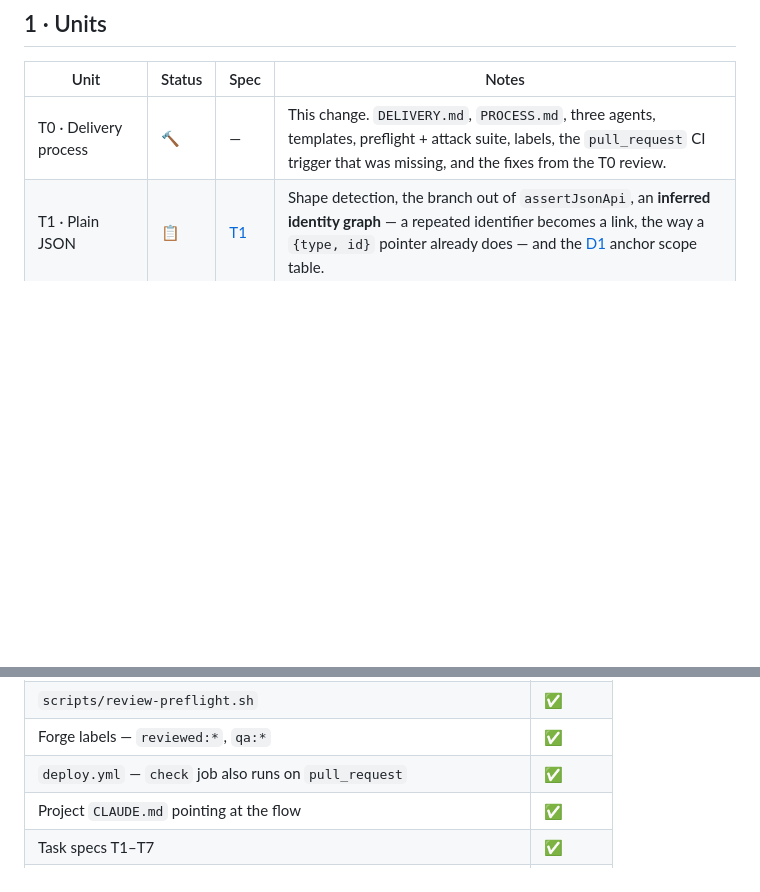
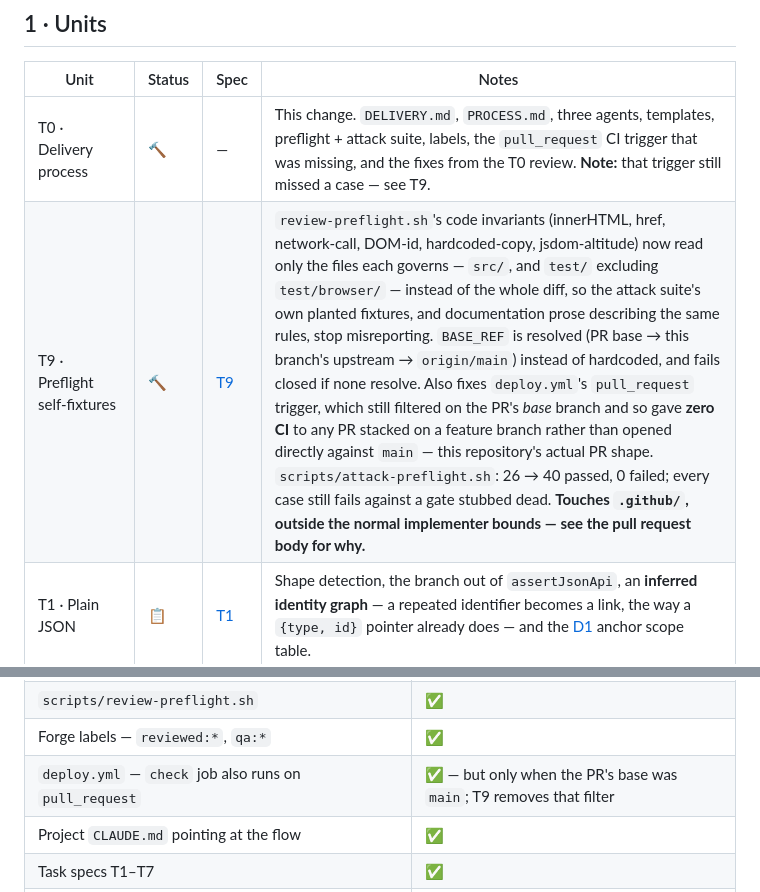
Before and after one commit to maksymskuibida/jsonapi-lens, a Markdown page: docs/STATUS.md, 2 parts joined by grey strips. Drawn GitHub-style; blank space fills up the shorter version.

```diff
--- a/docs/STATUS.md
+++ b/docs/STATUS.md
@@ -19,7 +19,8 @@ blocker) · **🔒 not built** (deliberate — reason in §3) · **📋 queued**
 
 | Unit | Status | Spec | Notes |
 |---|---|---|---|
-| T0 · Delivery process | 🔨 | — | This change. `DELIVERY.md`, `PROCESS.md`, three agents, templates, preflight + attack suite, labels, the `pull_request` CI trigger that was missing, and the fixes from the T0 review. |
+| T0 · Delivery process | 🔨 | — | This change. `DELIVERY.md`, `PROCESS.md`, three agents, templates, preflight + attack suite, labels, the `pull_request` CI trigger that was missing, and the fixes from the T0 review. **Note:** that trigger still missed a case — see T9. |
+| T9 · Preflight self-fixtures | 🔨 | [T9](task-specs/T9.md) | `review-preflight.sh`'s code invariants (innerHTML, href, network-call, DOM-id, hardcoded-copy, jsdom-altitude) now read only the files each governs — `src/`, and `test/` excluding `test/browser/` — instead of the whole diff, so the attack suite's own planted fixtures, and documentation prose describing the same rules, stop misreporting. `BASE_REF` is resolved (PR base → this branch's upstream → `origin/main`) instead of hardcoded, and fails closed if none resolve. Also fixes `deploy.yml`'s `pull_request` trigger, which still filtered on the PR's *base* branch and so gave **zero CI** to any PR stacked on a feature branch rather than opened directly against `main` — this repository's actual PR shape. `scripts/attack-preflight.sh`: 26 → 40 passed, 0 failed; every case still fails against a gate stubbed dead. **Touches `.github/`, outside the normal implementer bounds — see the pull request body for why.** |
 | T1 · Plain JSON | 📋 | [T1](task-specs/T1.md) | Shape detection, the branch out of `assertJsonApi`, an **inferred identity graph** — a repeated identifier becomes a link, the way a `{type, id}` pointer already does — and the [D1](DECISIONS.md) anchor scope table. |
 | T5 · Storage + share envelope | 📋 | [T5](task-specs/T5.md) | An optional exchange on stored documents and share payloads, IndexedDB v3, and a **bundle** payload at envelope version 3. No UI, so T2/T6/T7 can build on it in parallel. |
 | T2 · Exchange, form and review | 📋 | [T2](task-specs/T2.md) | The `Exchange` model (every part optional and mergeable), the **field-separated form**, and the request/response/both review: params through one decoder, headers, cookies, bodies as nested lenses, request-scoped anchors, masking and redaction. |
@@ -61,7 +62,7 @@ force, not just which files each task obviously edits.
 | `docs/templates/` — task spec, test plan, QA notes, QA report, evidence | ✅ |
 | `scripts/review-preflight.sh` | ✅ |
 | Forge labels — `reviewed:*`, `qa:*` | ✅ |
-| `deploy.yml` — `check` job also runs on `pull_request` | ✅ |
+| `deploy.yml` — `check` job also runs on `pull_request` | ✅ — but only when the PR's base was `main`; T9 removes that filter |
 | Project `CLAUDE.md` pointing at the flow | ✅ |
 | Task specs T1–T7 | ✅ |
 | `test/hygiene.test.ts` + synthesised fixtures | ✅ |
```
Also changed, not shown: docs/test-plans/T9.md (added, +86 -0 lines).
